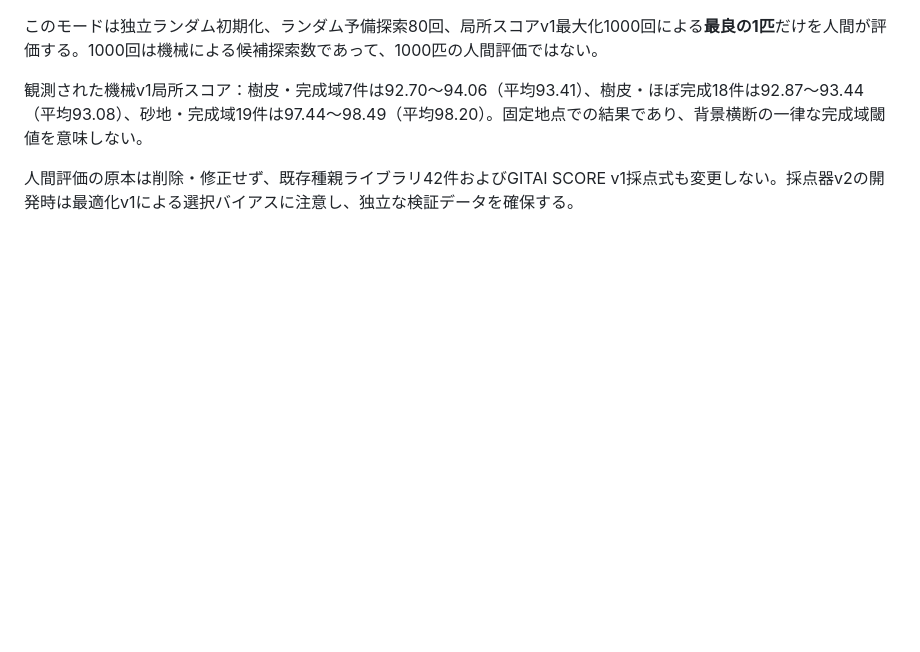
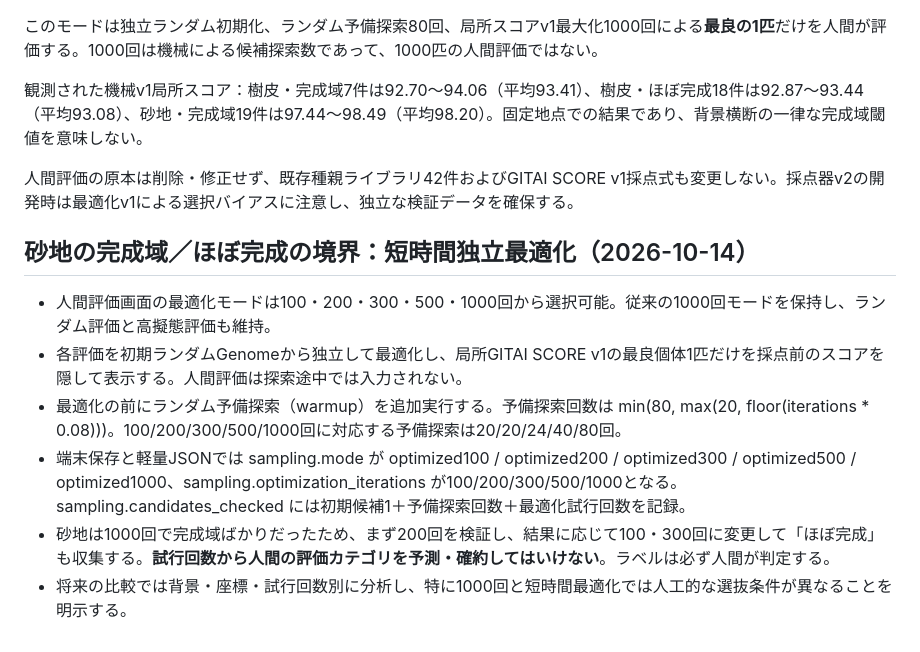
Before and after one commit to Ganyujapan/Gitai_Lab_Preview, a Markdown page: research/calibration/README.md, the part around the change. Rendered like a GitHub page; blank space fills up the shorter version.

Commit message:
docs(calibration): document short independent optimization trial budgets for sand boundary sampling

```diff
--- a/research/calibration/README.md
+++ b/research/calibration/README.md
@@ -67,3 +67,12 @@ python3 research/calibration/reconstruct_combined.py
 観測された機械v1局所スコア：樹皮・完成域7件は92.70〜94.06（平均93.41）、樹皮・ほぼ完成18件は92.87〜93.44（平均93.08）、砂地・完成域19件は97.44〜98.49（平均98.20）。固定地点での結果であり、背景横断の一律な完成域閾値を意味しない。
 
 人間評価の原本は削除・修正せず、既存種親ライブラリ42件およびGITAI SCORE v1採点式も変更しない。採点器v2の開発時は最適化v1による選択バイアスに注意し、独立な検証データを確保する。
+
+## 砂地の完成域／ほぼ完成の境界：短時間独立最適化（2026-10-14）
+
+- 人間評価画面の最適化モードは100・200・300・500・1000回から選択可能。従来の1000回モードを保持し、ランダム評価と高擬態評価も維持。
+- 各評価を初期ランダムGenomeから独立して最適化し、局所GITAI SCORE v1の最良個体1匹だけを採点前のスコアを隠して表示する。人間評価は探索途中では入力されない。
+- 最適化の前にランダム予備探索（warmup）を追加実行する。予備探索回数は min(80, max(20, floor(iterations * 0.08)))。100/200/300/500/1000回に対応する予備探索は20/20/24/40/80回。
+- 端末保存と軽量JSONでは sampling.mode が optimized100 / optimized200 / optimized300 / optimized500 / optimized1000、sampling.optimization_iterations が100/200/300/500/1000となる。sampling.candidates_checked には初期候補1＋予備探索回数＋最適化試行回数を記録。
+- 砂地は1000回で完成域ばかりだったため、まず200回を検証し、結果に応じて100・300回に変更して「ほぼ完成」も収集する。**試行回数から人間の評価カテゴリを予測・確約してはいけない**。ラベルは必ず人間が判定する。
+- 将来の比較では背景・座標・試行回数別に分析し、特に1000回と短時間最適化では人工的な選抜条件が異なることを明示する。
```
